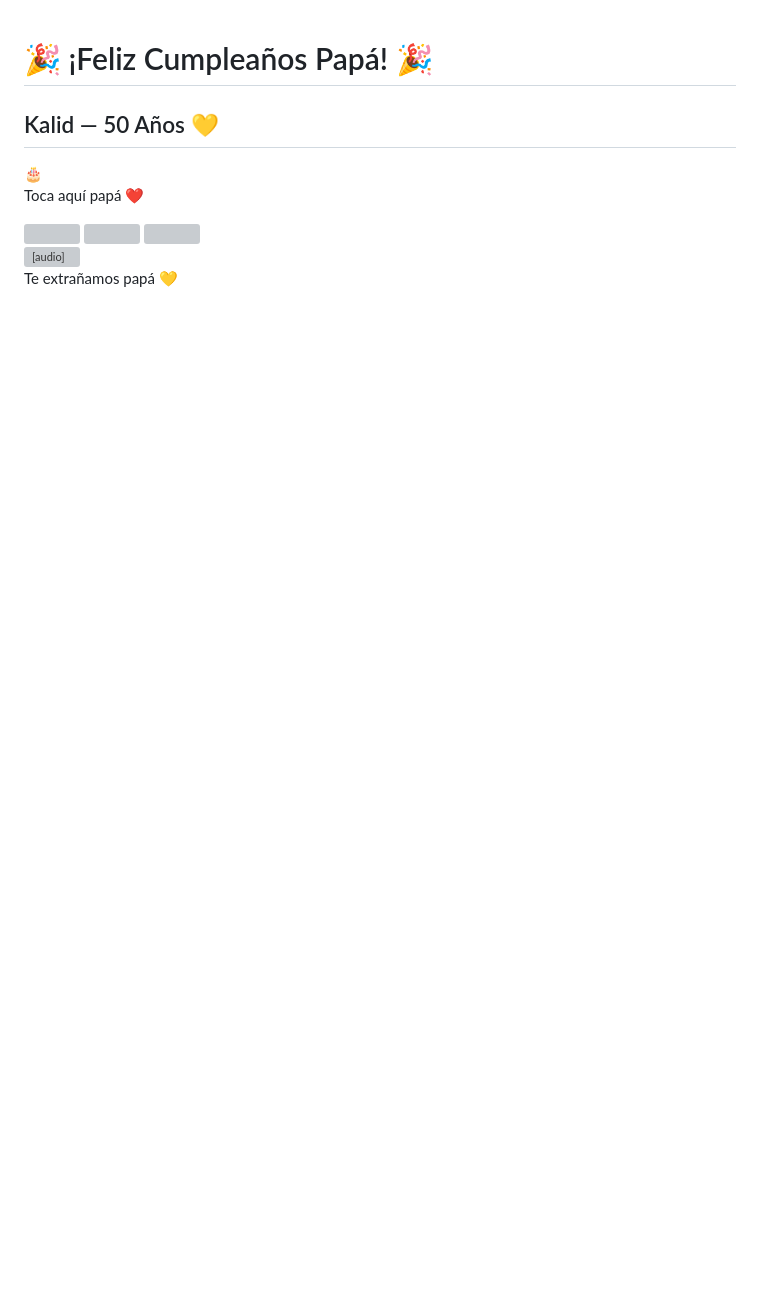
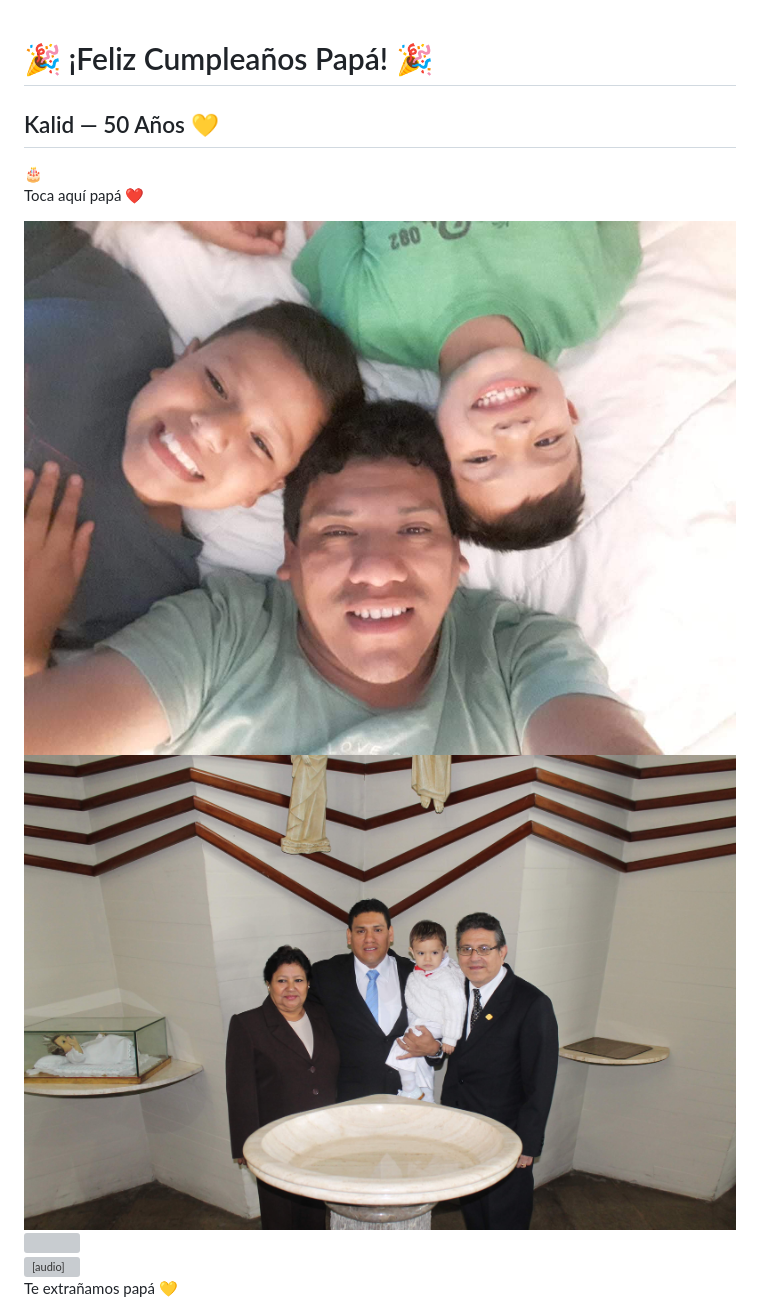
Before and after one commit to Omarcin23/omarcin23.github.io, a Markdown page: index.html.md, the part around the change. Drawn GitHub-style; blank space fills up the shorter version; grey boxes are pictures that could not be loaded.

Commit message:
Add .jpeg versions of existing images
Updated image sources to include .jpeg versions.

```diff
--- a/index.html.md
+++ b/index.html.md
@@ -115,9 +115,9 @@ animation:explode 1s ease-out forwards;
 <div id="mensaje"></div>
 
 <div class="fotos">
-<img src="foto1.jpg">
-<img src="foto2.jpg">
-<img src="foto3.jpg">
+<img src="foto1.jpg.jpeg">
+<img src="foto2.jpg.jpeg">
+<img src="foto3.jpg.jpeg">
 </div>
 
 <audio autoplay loop>
```
